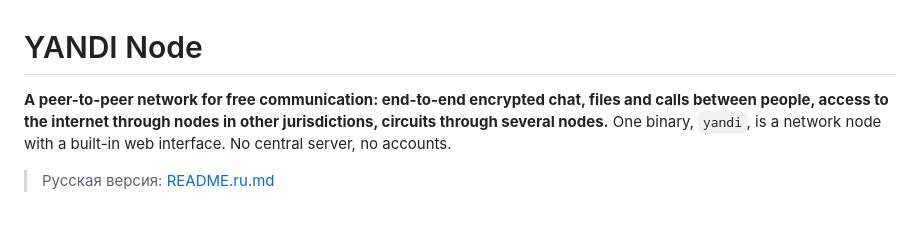
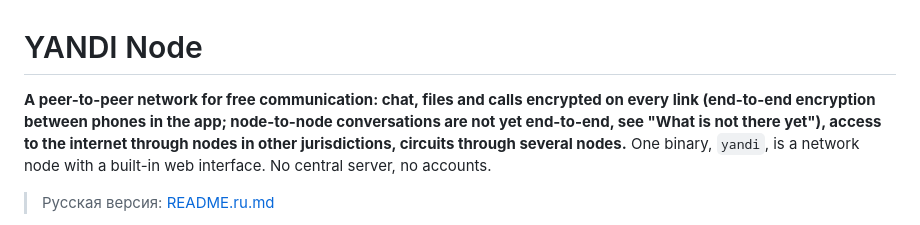
Before and after one commit to ispolkom/node, a Markdown page: README.md, the part around the change. Rendered like a GitHub page.

```diff
--- a/README.md
+++ b/README.md
@@ -1,6 +1,6 @@
 # YANDI Node
 
-**A peer-to-peer network for free communication: end-to-end encrypted chat, files and calls between people, access to the internet through nodes in other jurisdictions, circuits through several nodes.** One binary, `yandi`, is a network node with a built-in web interface. No central server, no accounts.
+**A peer-to-peer network for free communication: chat, files and calls encrypted on every link (end-to-end encryption between phones in the app; node-to-node conversations are not yet end-to-end, see "What is not there yet"), access to the internet through nodes in other jurisdictions, circuits through several nodes.** One binary, `yandi`, is a network node with a built-in web interface. No central server, no accounts.
 
 > Русская версия: [README.ru.md](README.ru.md)
 
```
Also changed, not shown: README.ru.md (+2 -2 lines).
